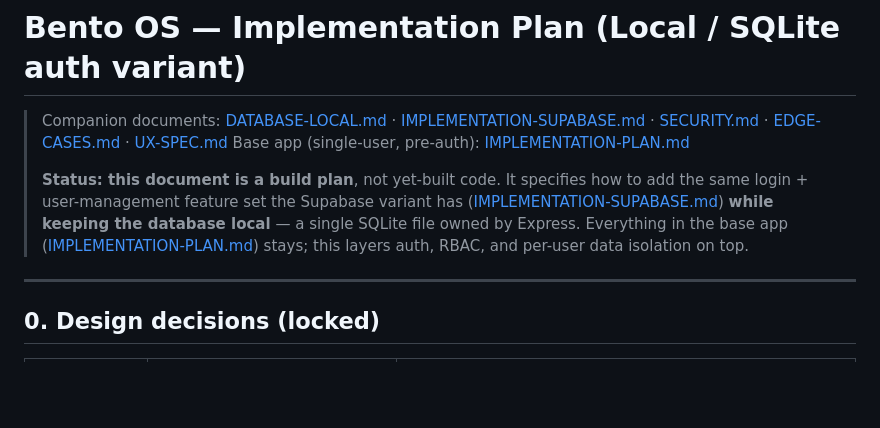
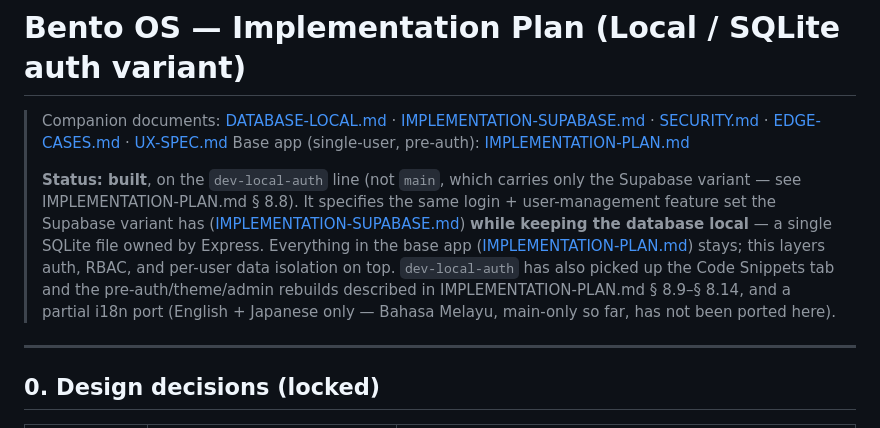
Before and after one commit to aimanamri/bento-os, a Markdown page: docs/IMPLEMENTATION-LOCAL.md, the part around the change. Rendered like a GitHub page; blank space fills up the shorter version.

Commit message:
docs: sync IMPLEMENTATION-LOCAL/SUPABASE with current build status
IMPLEMENTATION-LOCAL.md still called itself an unbuilt plan; the
dev-local-auth line has had the full auth/RBAC backend, the Snippets
tab, and most of the pre-auth/theme/admin rebuilds for a while now.
IMPLEMENTATION-SUPABASE.md gets a pointer to the self-hosted Docker
stack (DOCKER.md) as an alternative to the Cloud provisioning steps.

```diff
--- a/docs/IMPLEMENTATION-LOCAL.md
+++ b/docs/IMPLEMENTATION-LOCAL.md
@@ -3,12 +3,17 @@
 > Companion documents: [DATABASE-LOCAL.md](DATABASE-LOCAL.md) · [IMPLEMENTATION-SUPABASE.md](IMPLEMENTATION-SUPABASE.md) · [SECURITY.md](SECURITY.md) · [EDGE-CASES.md](EDGE-CASES.md) · [UX-SPEC.md](UX-SPEC.md)
 > Base app (single-user, pre-auth): [IMPLEMENTATION-PLAN.md](IMPLEMENTATION-PLAN.md)
 >
-> **Status: this document is a build plan**, not yet-built code. It specifies
-> how to add the same login + user-management feature set the Supabase variant
-> has ([IMPLEMENTATION-SUPABASE.md](IMPLEMENTATION-SUPABASE.md)) **while keeping
+> **Status: built**, on the `dev-local-auth` line (not `main`, which carries
+> only the Supabase variant — see IMPLEMENTATION-PLAN.md § 8.8). It specifies
+> the same login + user-management feature set the Supabase variant has
+> ([IMPLEMENTATION-SUPABASE.md](IMPLEMENTATION-SUPABASE.md)) **while keeping
 > the database local** — a single SQLite file owned by Express. Everything in
 > the base app ([IMPLEMENTATION-PLAN.md](IMPLEMENTATION-PLAN.md)) stays; this
-> layers auth, RBAC, and per-user data isolation on top.
+> layers auth, RBAC, and per-user data isolation on top. `dev-local-auth` has
+> also picked up the Code Snippets tab and the pre-auth/theme/admin rebuilds
+> described in IMPLEMENTATION-PLAN.md § 8.9–§ 8.14, and a partial i18n port
+> (English + Japanese only — Bahasa Melayu, main-only so far, has not been
+> ported here).
 
 ---
 
```
Also changed, not shown: docs/IMPLEMENTATION-SUPABASE.md (+8 -1 lines).
